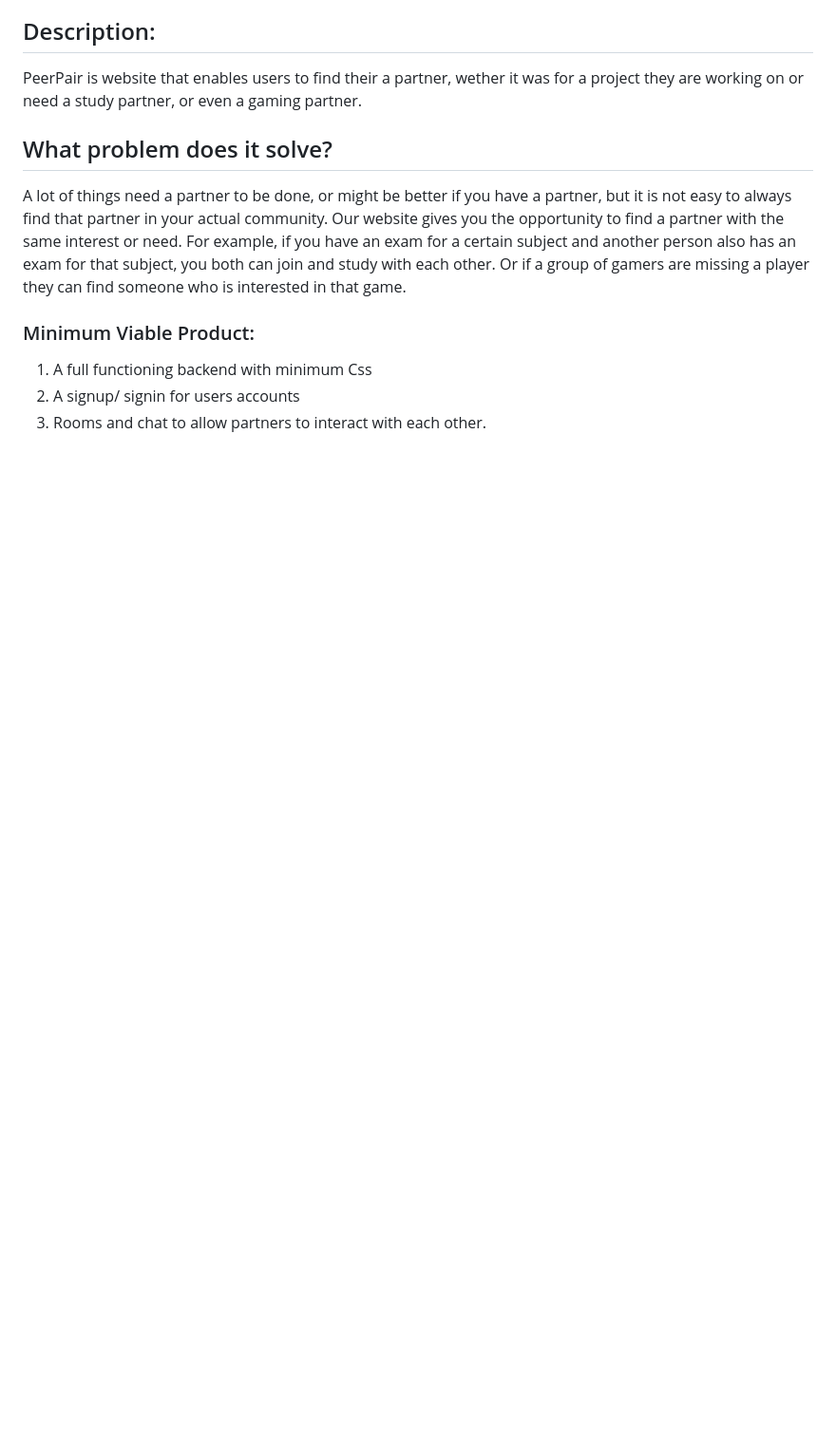
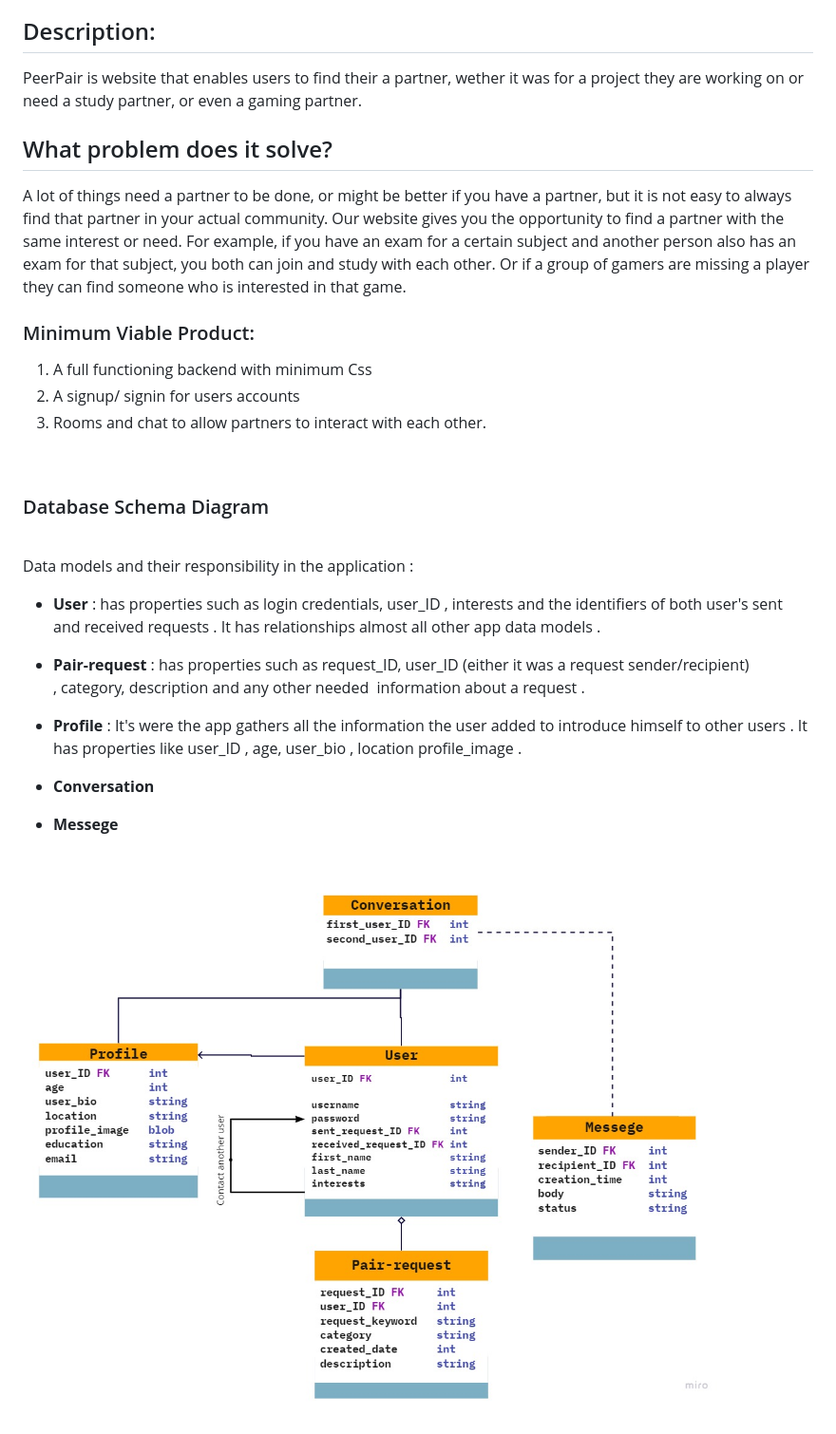
Before and after one commit to PeerPair/PeerPair, a Markdown page: README.md, the part around the change. Shown: that part at 95% size. Drawn GitHub-style; pictures changed too: assets/images/schema.jpg (added); blank space fills up the shorter version.

Commit message:
added database schema

```diff
--- a/README.md
+++ b/README.md
@@ -17,3 +17,29 @@ A lot of things need a partner to be done, or might be better if you have a part
 1. A full functioning backend with minimum Css
 2. A signup/ signin for users accounts
 3. Rooms and chat to allow partners to interact with each other.
+
+
+
+<br>
+
+### Database Schema Diagram
+
+<br>
+
+ Data models and their responsibility in the application :
+
+ * **User** : has properties such as login credentials, user_ID , interests and the identifiers of both user's sent and received requests . It has relationships  almost all other app data models .
+
+* **Pair-request** : has properties such as request_ID, user_ID (either it was a request sender/recipient) , category, description and any other needed  information about a request .
+
+* **Profile** : It's were the app gathers all the information the user added to introduce himself to other users . It has properties like user_ID , age, user_bio , location
+profile_image .
+
+* **Conversation**
+
+* **Messege**
+
+
+<br>
+
+![db-schema](assets/images/schema.jpg)
```
